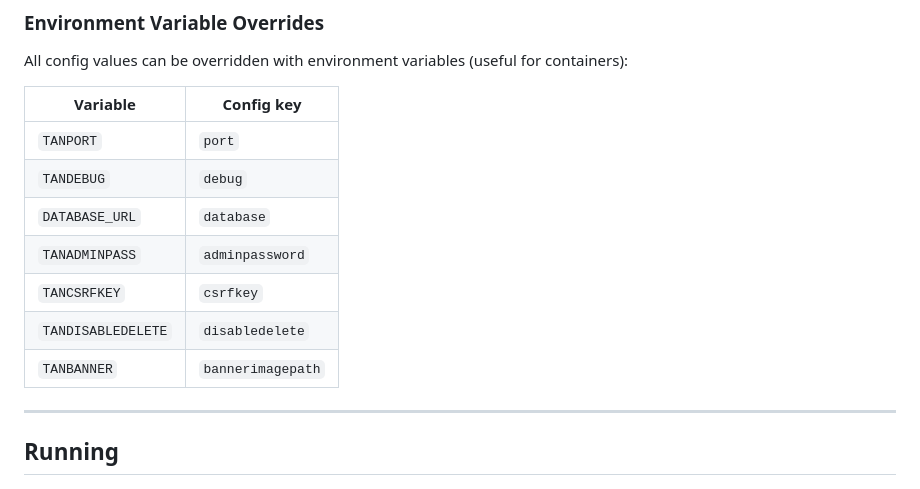
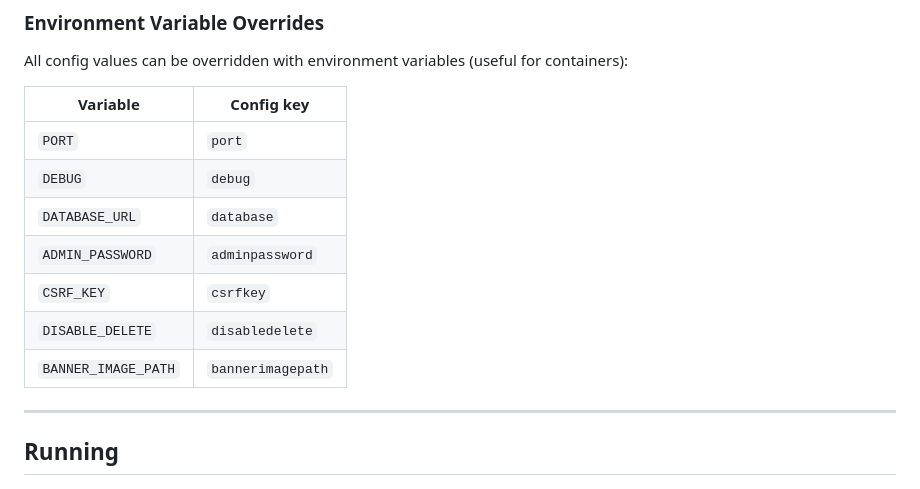
Before and after one commit to Harnish/tourneyweb, a Markdown page: README.md, the part around the change. Rendered like a GitHub page.

Commit message:
changed env variable names

```diff
--- a/README.md
+++ b/README.md
@@ -106,13 +106,13 @@ All config values can be overridden with environment variables (useful for conta
 
 | Variable | Config key |
 |---|---|
-| `TANPORT` | `port` |
-| `TANDEBUG` | `debug` |
+| `PORT` | `port` |
+| `DEBUG` | `debug` |
 | `DATABASE_URL` | `database` |
-| `TANADMINPASS` | `adminpassword` |
-| `TANCSRFKEY` | `csrfkey` |
-| `TANDISABLEDELETE` | `disabledelete` |
-| `TANBANNER` | `bannerimagepath` |
+| `ADMIN_PASSWORD` | `adminpassword` |
+| `CSRF_KEY` | `csrfkey` |
+| `DISABLE_DELETE` | `disabledelete` |
+| `BANNER_IMAGE_PATH` | `bannerimagepath` |
 
 ---
 
```
